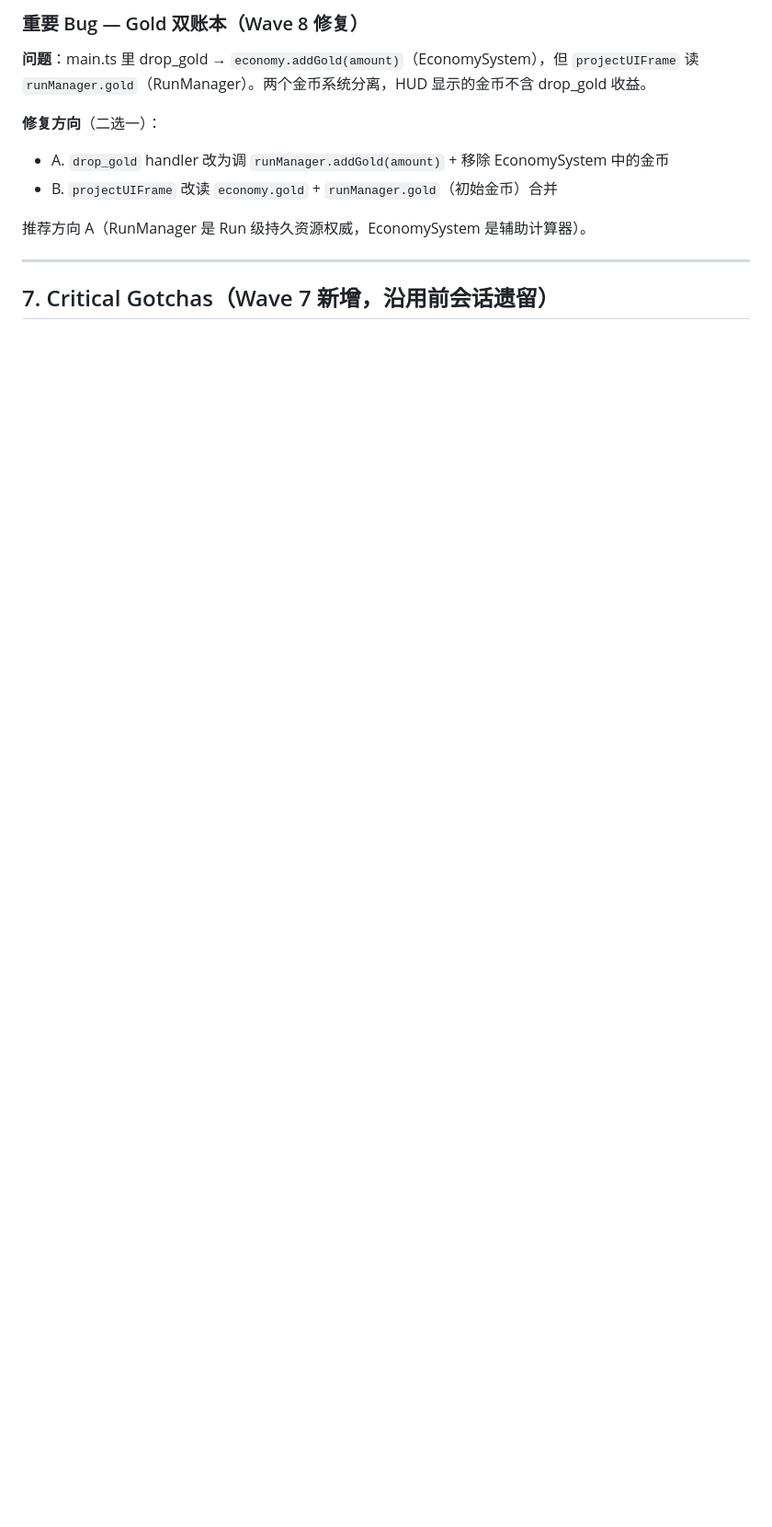
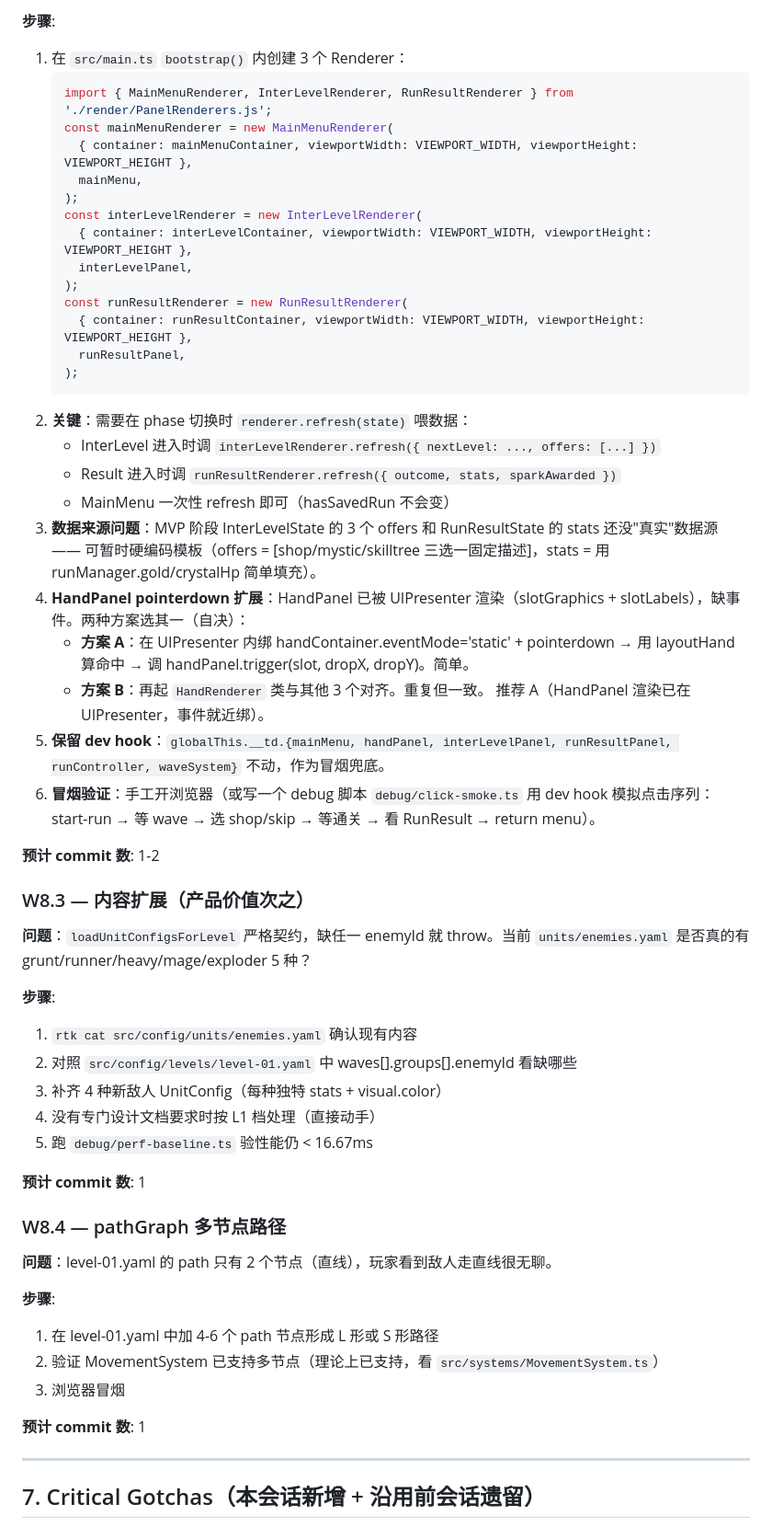
Before and after one commit to jwk000/ai-tower-definder, a Markdown page: .memory/handoffs/_latest.md, the part around one of its changes. Shown at 92% size. Drawn GitHub-style; blank space fills up the shorter version.

````diff
--- a/.memory/handoffs/_latest.md
+++ b/.memory/handoffs/_latest.md
@@ -114,15 +142,60 @@ declare module '*.yaml?raw' { const content: string; export default content; }
 
-### 重要 Bug — Gold 双账本（Wave 8 修复）
+**步骤**:
+1. 在 `src/main.ts` `bootstrap()` 内创建 3 个 Renderer：
+   ```ts
+   import { MainMenuRenderer, InterLevelRenderer, RunResultRenderer } from './render/PanelRenderers.js';
+   const mainMenuRenderer = new MainMenuRenderer(
+     { container: mainMenuContainer, viewportWidth: VIEWPORT_WIDTH, viewportHeight: VIEWPORT_HEIGHT },
+     mainMenu,
+   );
+   const interLevelRenderer = new InterLevelRenderer(
+     { container: interLevelContainer, viewportWidth: VIEWPORT_WIDTH, viewportHeight: VIEWPORT_HEIGHT },
+     interLevelPanel,
+   );
+   const runResultRenderer = new RunResultRenderer(
+     { container: runResultContainer, viewportWidth: VIEWPORT_WIDTH, viewportHeight: VIEWPORT_HEIGHT },
+     runResultPanel,
+   );
+   ```
+2. **关键**：需要在 phase 切换时 `renderer.refresh(state)` 喂数据：
+   - InterLevel 进入时调 `interLevelRenderer.refresh({ nextLevel: ..., offers: [...] })`
+   - Result 进入时调 `runResultRenderer.refresh({ outcome, stats, sparkAwarded })`
+   - MainMenu 一次性 refresh 即可（hasSavedRun 不会变）
+3. **数据来源问题**：MVP 阶段 InterLevelState 的 3 个 offers 和 RunResultState 的 stats 还没"真实"数据源 —— 可暂时硬编码模板（offers = [shop/mystic/skilltree 三选一固定描述]，stats = 用 runManager.gold/crystalHp 简单填充）。
+4. **HandPanel pointerdown 扩展**：HandPanel 已被 UIPresenter 渲染（slotGraphics + slotLabels），缺事件。两种方案选其一（自决）：
+   - **方案 A**：在 UIPresenter 内绑 handContainer.eventMode='static' + pointerdown → 用 layoutHand 算命中 → 调 handPanel.trigger(slot, dropX, dropY)。简单。
+   - **方案 B**：再起 `HandRenderer` 类与其他 3 个对齐。重复但一致。
+   推荐 A（HandPanel 渲染已在 UIPresenter，事件就近绑）。
+5. **保留 dev hook**：`globalThis.__td.{mainMenu, handPanel, interLevelPanel, runResultPanel, runController, waveSystem}` 不动，作为冒烟兜底。
+6. **冒烟验证**：手工开浏览器（或写一个 debug 脚本 `debug/click-smoke.ts` 用 dev hook 模拟点击序列：start-run → 等 wave → 选 shop/skip → 等通关 → 看 RunResult → return menu）。
 
-**问题**：main.ts 里 drop_gold → `economy.addGold(amount)`（EconomySystem），但 `projectUIFrame` 读 `runManager.gold`（RunManager）。两个金币系统分离，HUD 显示的金币不含 drop_gold 收益。
+**预计 commit 数**: 1-2
 
-**修复方向**（二选一）：
-- A. `drop_gold` handler 改为调 `runManager.addGold(amount)` + 移除 EconomySystem 中的金币
-- B. `projectUIFrame` 改读 `economy.gold` + `runManager.gold`（初始金币）合并
+### W8.3 — 内容扩展（产品价值次之）
 
-推荐方向 A（RunManager 是 Run 级持久资源权威，EconomySystem 是辅助计算器）。
+**问题**：`loadUnitConfigsForLevel` 严格契约，缺任一 enemyId 就 throw。当前 `units/enemies.yaml` 是否真的有 grunt/runner/heavy/mage/exploder 5 种？
+
+**步骤**:
+1. `rtk cat src/config/units/enemies.yaml` 确认现有内容
+2. 对照 `src/config/levels/level-01.yaml` 中 waves[].groups[].enemyId 看缺哪些
+3. 补齐 4 种新敌人 UnitConfig（每种独特 stats + visual.color）
+4. 没有专门设计文档要求时按 L1 档处理（直接动手）
+5. 跑 `debug/perf-baseline.ts` 验性能仍 < 16.67ms
+
+**预计 commit 数**: 1
+
+### W8.4 — pathGraph 多节点路径
+
+**问题**：level-01.yaml 的 path 只有 2 个节点（直线），玩家看到敌人走直线很无聊。
+
+**步骤**:
+1. 在 level-01.yaml 中加 4-6 个 path 节点形成 L 形或 S 形路径
+2. 验证 MovementSystem 已支持多节点（理论上已支持，看 `src/systems/MovementSystem.ts`）
+3. 浏览器冒烟
+
+**预计 commit 数**: 1
 
 ---
 
-## 7. Critical Gotchas（Wave 7 新增，沿用前会话遗留）
+## 7. Critical Gotchas（本会话新增 + 沿用前会话遗留）
 
````
Also changed, not shown: other parts of .memory/handoffs/_latest.md (+120 -74 lines).
